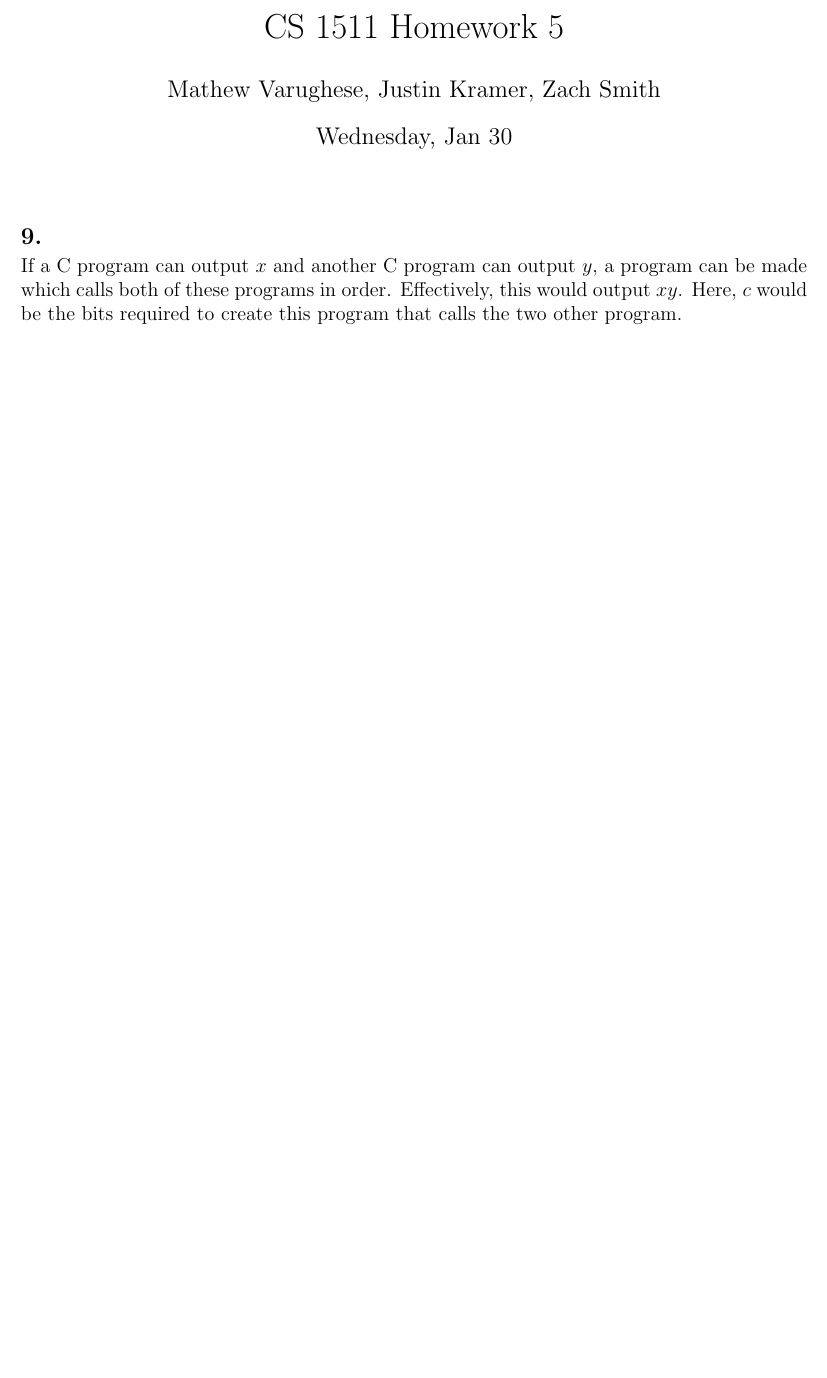
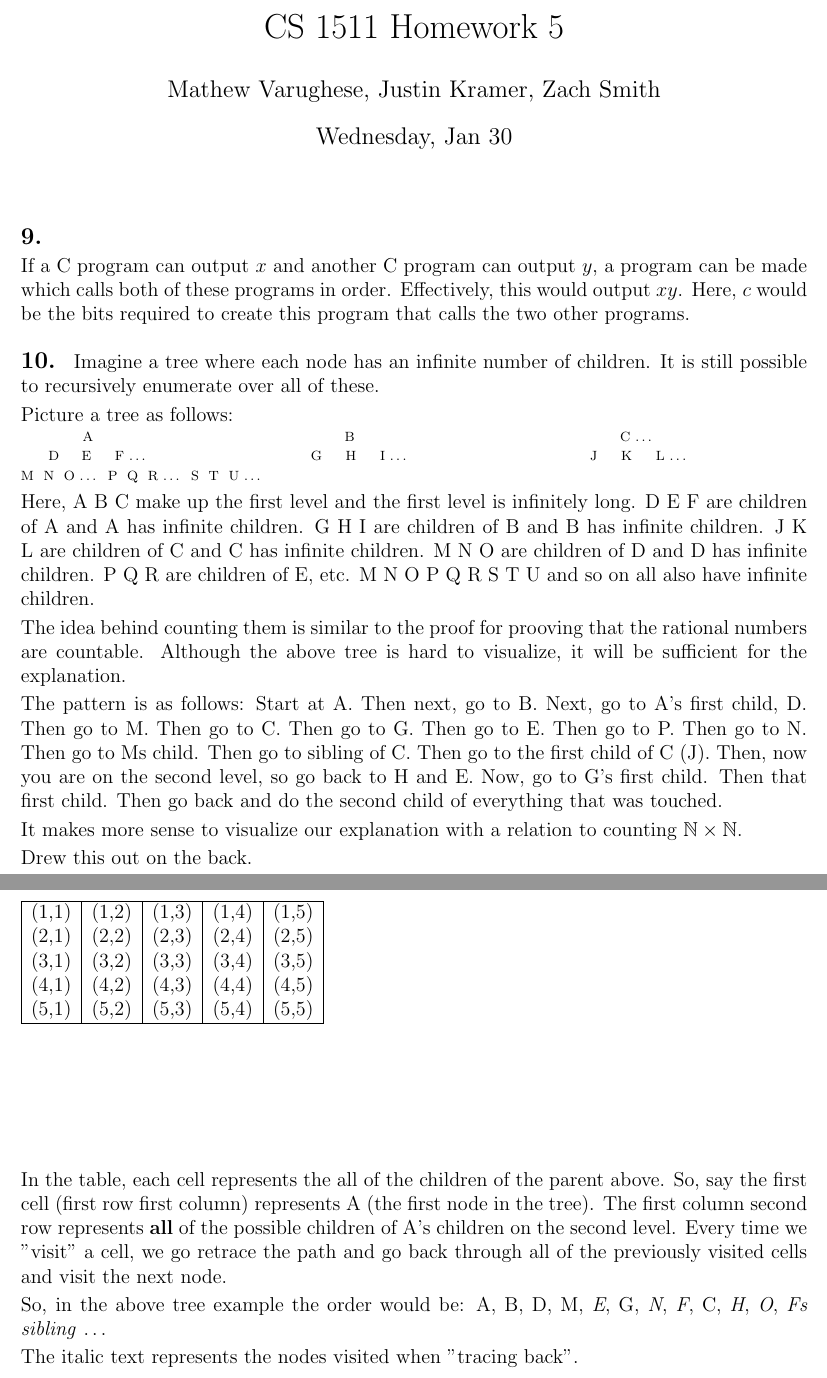
Before and after one commit to varughese/CS1511, a LaTeX document (week4/jan30.tex): part of the page before the commit and two parts of pages 1 and 2 of 2 after it, the two joined at a grey line, cut so that both start at the same text, the shorter picture padded with empty space. Compiled offline with pdfLaTeX.

Commit message:
last prob

```diff
--- a/week4/jan30.tex
+++ b/week4/jan30.tex
@@ -1,7 +1,7 @@
 \documentclass[12pt]{article}
 
 \usepackage[margin=1in]{geometry}
-\usepackage{amsmath,amsthm,amssymb}
+\usepackage{amsmath,amsthm,amssymb, pgfplots}
 \usepackage{enumitem}
 
 \newcommand{\problem}[1]{
@@ -25,6 +25,70 @@
 If a C program can output $x$ and another C program can output $y$, a program can
 be made which calls both of these programs in order. Effectively, this would output
 $xy$. Here, $c$ would
-be the bits required to create this program that calls the two other program.
+be the bits required to create this program that calls the two other programs.
+
+\problem{10.}
+Imagine a tree where each node has an infinite number of children. It is still possible to recursively
+enumerate over all of these.
+
+Picture a tree as follows:
+
+{\scriptsize
+
+\hspace{4em} A \hspace{17em} B \hspace{18em} C \ldots
+
+\hspace{1.6em} D \hspace{.9em} E \hspace{1em} F \ldots \hspace{11em}
+G \hspace{1em} H \hspace{1em} I \ldots \hspace{12.3em}
+J \hspace{1em} K \hspace{1em} L \ldots
+
+M \hspace{.01em} N \hspace{.01em} O \ldots \hspace{.2em}
+P \hspace{.01em} Q \hspace{.01em} R \ldots \hspace{.2em}
+S \hspace{.01em} T \hspace{.01em} U \ldots
+
+}
+
+Here, A B C make up the first level and the first level is infinitely long. D E F are children of
+A and A has infinite children. G H I are children of B and B has infinite children. J K L are children of
+C and C has infinite children. M N O are children of D and D has infinite children. P Q R are children of E,
+etc. M N O P Q R S T U and so on all also have infinite children.
+
+The idea behind counting them is similar to the proof for prooving that the rational numbers are
+countable. Although the above tree is hard to visualize, it will be sufficient for the explanation.
+
+The pattern is as follows: Start at A. Then next, go to B. Next, go to A's first child, D. Then go to
+M. Then go to C. Then go to G. Then go to E. Then go to P. Then go to N. Then go to Ms child. Then go to
+sibling of C. Then go to the first child of C (J). Then, now you are on the second level, so
+go back to H and E. Now, go to G's first child. Then that first child. Then go back and do the second child
+of everything that was touched.
+
+
+It makes more sense to visualize our explanation with a relation to counting $\mathbb{N} \times \mathbb{N}$.
+
+Drew this out on the back.
+
+\pagebreak
+
+
+\begin{tabular}{ |c|c|c|c|c| }
+	\hline
+	(1,1) & (1,2) & (1,3) & (1,4) & (1,5) \\
+	(2,1) & (2,2) & (2,3) & (2,4) & (2,5) \\
+	(3,1) & (3,2) & (3,3) & (3,4) & (3,5) \\
+	(4,1) & (4,2) & (4,3) & (4,4) & (4,5) \\
+	(5,1) & (5,2) & (5,3) & (5,4) & (5,5) \\
+	\hline
+\end{tabular}
+
+\vskip 3cm
+
+In the table, each cell represents the all of the children of the parent above. So, say the first
+cell (first row first column) represents A (the first node in the tree). The first
+column second row represents \textbf{all} of the possible children of A's children on the second level.
+Every time we "visit" a cell, we go retrace the path and go back through all of the previously visited cells
+and visit the next node.
+
+So, in the above tree example the order would be: A, B, D, M, \textit{E}, G, \textit{N}, \textit{F}, C, \textit{H}, \textit{O}, \textit{Fs sibling} \ldots
+
+The italic text represents the nodes visited when "tracing back".
 
 \end{document}
```
Also changed, not shown: week4/jan30.pdf.
